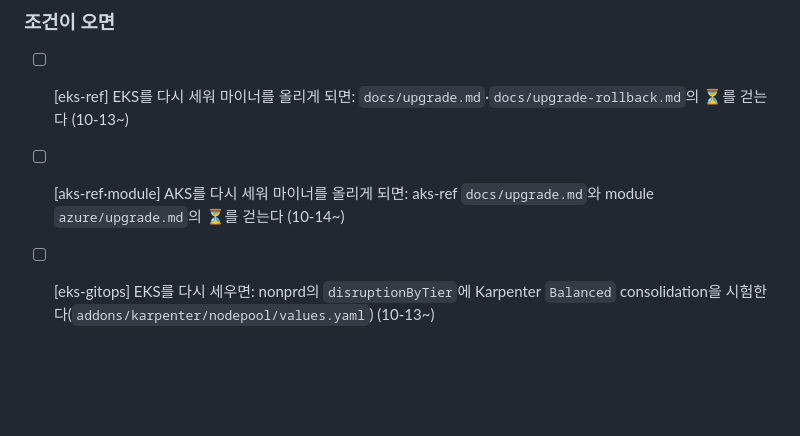
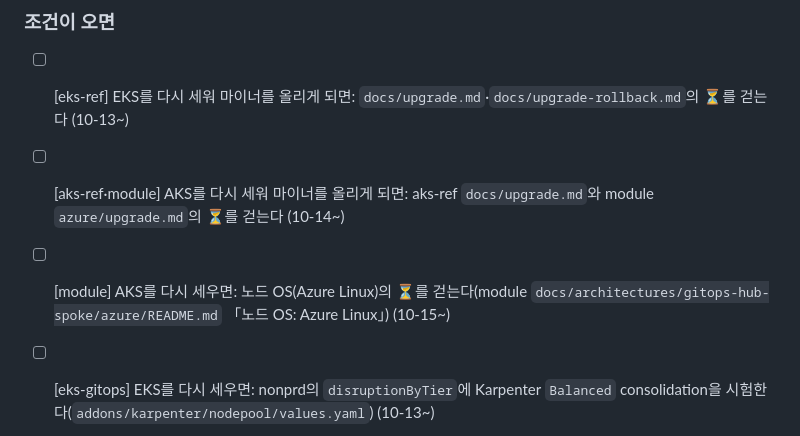
Before and after one commit to skax-ca/iac-module-library, a Markdown page: .claude/session.md, the part around the change. Rendered like a GitHub page; blank space fills up the shorter version.

Commit message:
docs(gitops-hub-spoke): Azure Linux 노드의 미확인 항목과 확인 명령을 둔다
Co-Authored-By: Claude Opus 5.5 <noreply@anthropic.com>

```diff
--- a/.claude/session.md
+++ b/.claude/session.md
@@ -37,6 +37,7 @@ session.md를 두지 않는다. 구조와 갱신 절차는 `.claude/rules/sessio
 
 - [ ] [eks-ref] EKS를 다시 세워 마이너를 올리게 되면: `docs/upgrade.md`·`docs/upgrade-rollback.md`의 ⏳를 걷는다 (10-13~)
 - [ ] [aks-ref·module] AKS를 다시 세워 마이너를 올리게 되면: aks-ref `docs/upgrade.md`와 module `azure/upgrade.md`의 ⏳를 걷는다 (10-14~)
+- [ ] [module] AKS를 다시 세우면: 노드 OS(Azure Linux)의 ⏳를 걷는다(module `docs/architectures/gitops-hub-spoke/azure/README.md` 「노드 OS: Azure Linux」) (10-15~)
 - [ ] [eks-gitops] EKS를 다시 세우면: nonprd의 `disruptionByTier`에 Karpenter `Balanced` consolidation을 시험한다(`addons/karpenter/nodepool/values.yaml`) (10-13~)
 - [ ] [*-gitops·module] 이 저장소들에 `id-token: write` job이 생기면: 액션 SHA 핀을 넓힌다(지금은 배포 루트만 SHA 핀) (09-23~)
 - [ ] [local] context7이 rate limit에 걸리면: 키를 로컬 설정 `Authorization: Bearer`로 넣는다 (09-23~)
```
Also changed, not shown: 1 other file.
